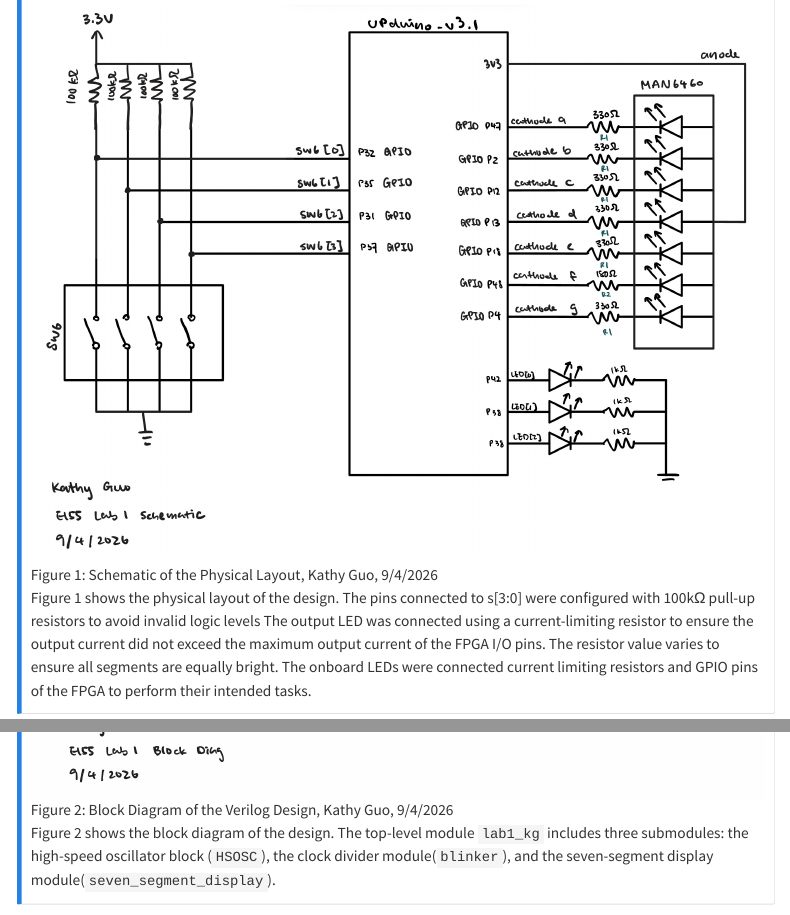
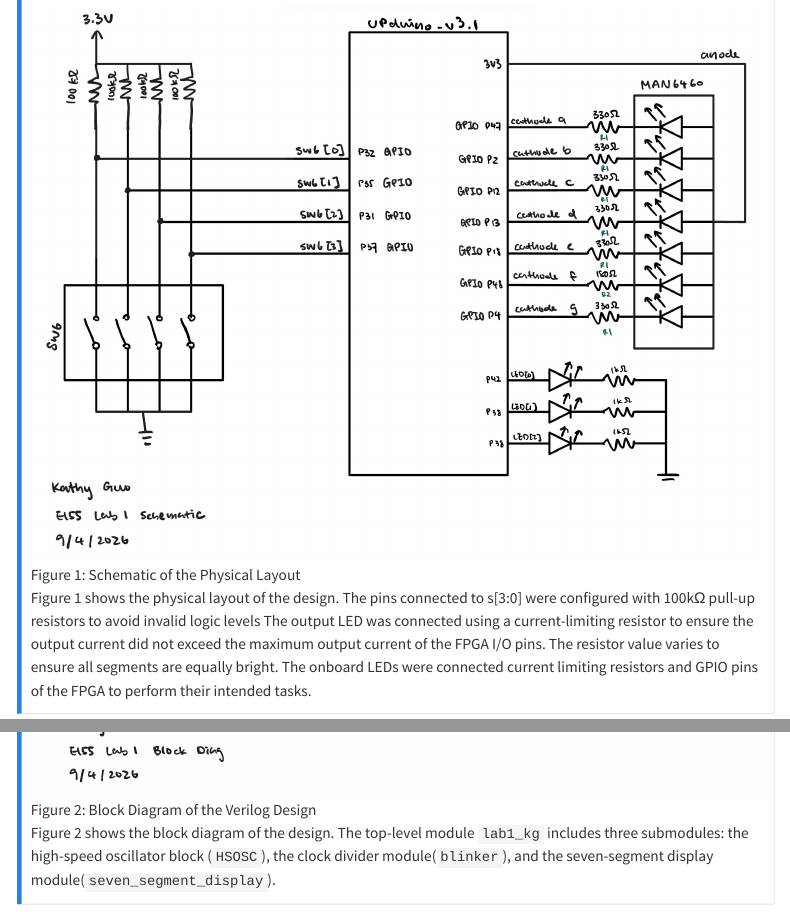
Before and after one commit to kathy-guo811/hmc-e155-portfolio, a Quarto document (labs/lab1/lab1.qmd): the page in a window 1100 px wide, from 730 px down, and a second part further down, joined at a grey line. Rendered offline with R 4.5, knitr and Pandoc in place of Quarto, with nearby package versions; menus at the side of the page are left out.

Commit message:
updated lab 1 report

```diff
--- a/labs/lab1/lab1.qmd
+++ b/labs/lab1/lab1.qmd
@@ -25,7 +25,7 @@ The source code for the project can be found in the associated [Github repositor
 
 ::: {.callout-note appearance="simple" title="Expand to see Lab 1 Schematic" icon=false collapse="true"}
 
-![Figure 1: Schematic of the Physical Layout, Kathy Guo, 9/4/2026](lab1_images/lab1_sch.jpeg)
+![Figure 1: Schematic of the Physical Layout](lab1_images/lab1_sch.jpeg)
 
 Figure 1 shows the physical layout of the design. The pins connected to s[3:0] were configured with 100kΩ pull-up resistors to avoid invalid logic levels The output LED was connected using a current-limiting resistor to ensure the output current did not exceed the maximum output current of the FPGA I/O pins. The resistor value varies to ensure all segments are equally bright. The onboard LEDs were connected current limiting resistors and GPIO pins of the FPGA to perform their intended tasks.
 :::
@@ -41,7 +41,7 @@ $$R2 = \frac{3.3V-2.1V}{180Ω} = 6.67mA$$
 ::: {.callout-note appearance="simple" title="Expand to see Lab 1 Block Diagram" icon=false collapse="true"}
 
 
-![Figure 2: Block Diagram of the Verilog Design, Kathy Guo, 9/4/2026](lab1_images/lab1_bd.jpeg)
+![Figure 2: Block Diagram of the Verilog Design](lab1_images/lab1_bd.jpeg)
 
 Figure 2 shows the block diagram of the design. The top-level module `lab1_kg` includes three submodules: the high-speed oscillator block (`HSOSC`), the clock divider module(`blinker`), and the seven-segment display module(`seven_segment_display`).
 :::
```
Also changed, not shown: labs/lab1/lab1.qmd (2 more changed lines).
